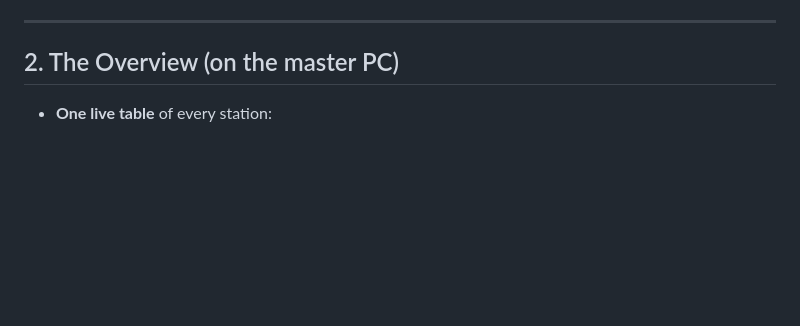
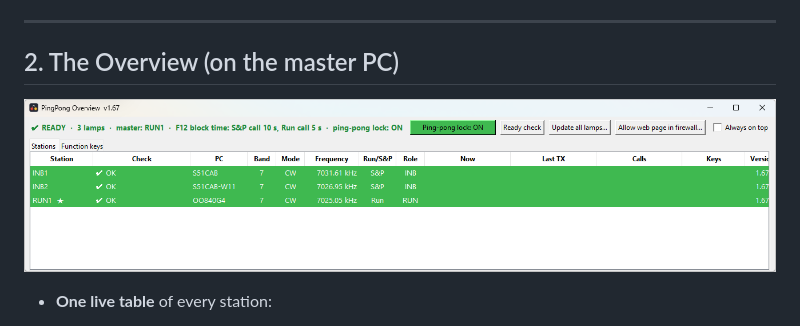
Before and after one commit to s55oo/N1MMPingPong, a Markdown page: docs/SUMMARY.md, the part around the change. Rendered like a GitHub page; pictures changed too: docs/overview.png (added); blank space fills up the shorter version.

```diff
--- a/docs/SUMMARY.md
+++ b/docs/SUMMARY.md
@@ -86,6 +86,8 @@ Full manual: [README](../README.md). How it talks on the network:
 ---
 
 ## 2. The Overview (on the master PC)
+
+![PingPong Overview – ready check, all green](overview.png)
 
 - **One live table** of every station:
   - name (★ = master), PC and version;
```
Also changed, not shown: README.md (+8 -1 lines).
